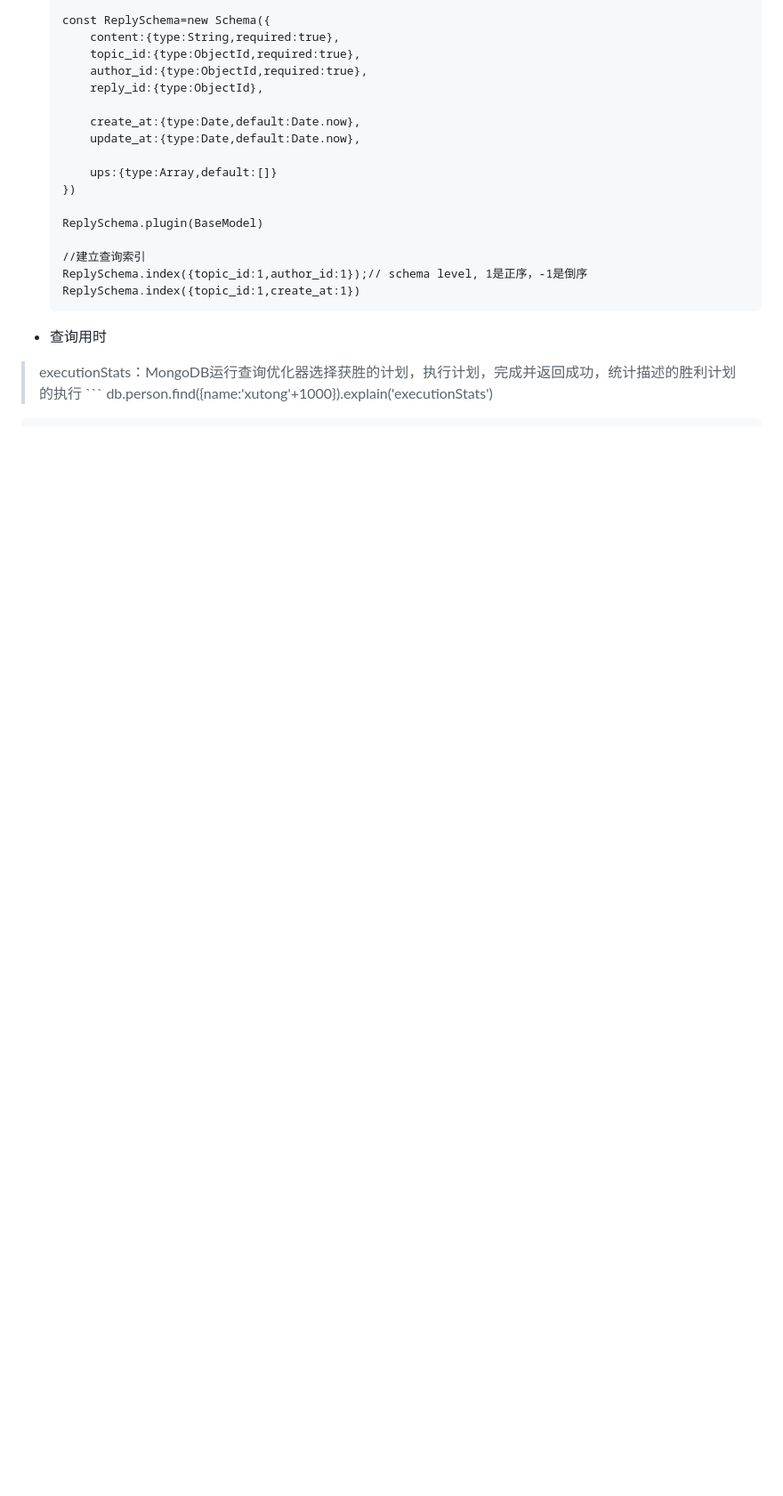
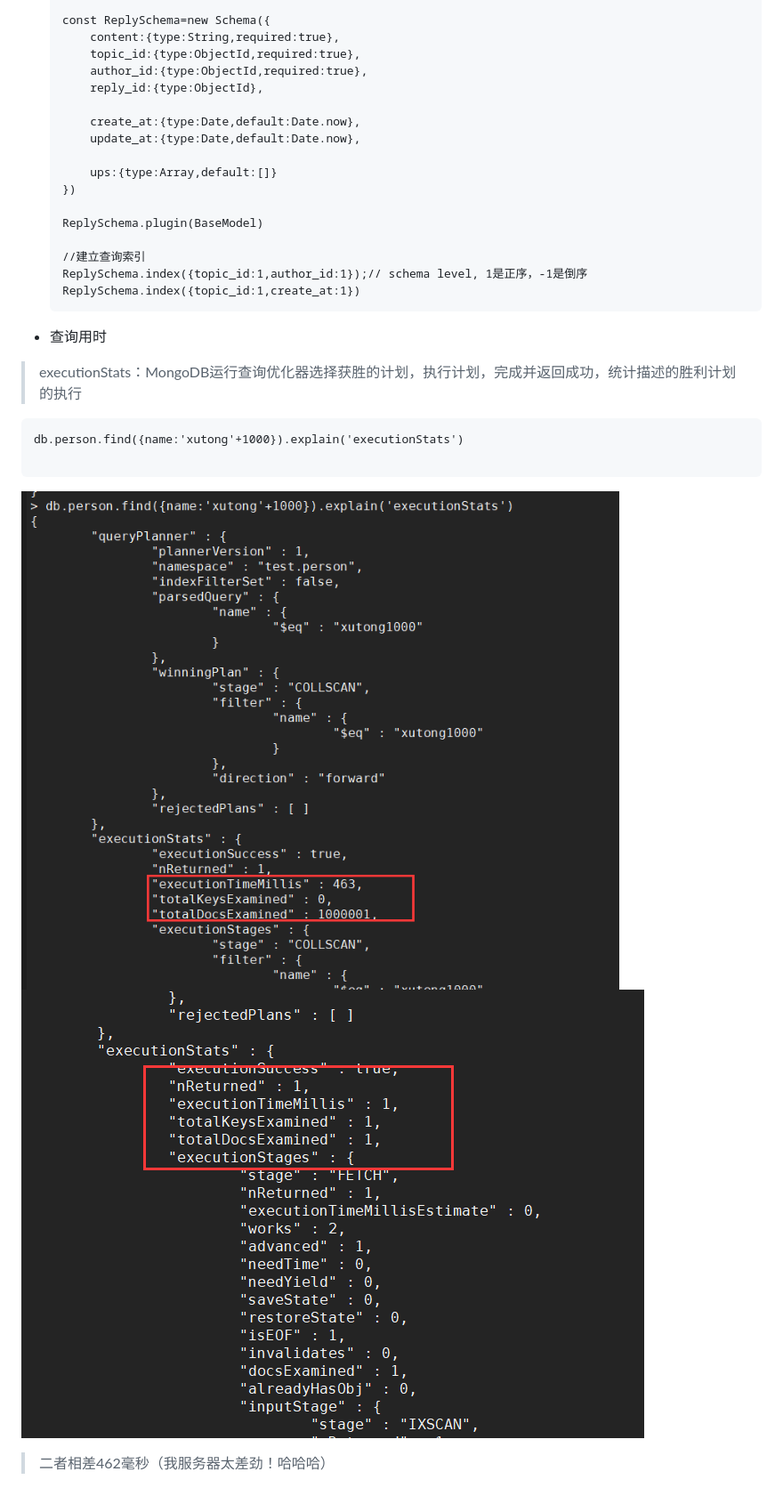
Before and after one commit to Composur/resume, a Markdown page: blog/MongoDB.md, the part around the change. Shown: that part at 89% size. GitHub-like rendering; pictures changed too: blog/img/MongoDB_indexAfter.jpg (added), blog/img/MongoDB_indexBeFore.jpg (added); blank space fills up the shorter version.

Commit message:
MongoDB index

````diff
--- a/blog/MongoDB.md
+++ b/blog/MongoDB.md
@@ -97,7 +97,13 @@ db.getCollection('userdashboards').find({'_id':ObjectId("59fa7515b7cc5588cadffad
 	```
 + 查询用时
 > executionStats：MongoDB运行查询优化器选择获胜的计划，执行计划，完成并返回成功，统计描述的胜利计划的执行
-	```
-	db.person.find({name:'xutong'+1000}).explain('executionStats')
 
-	```
+```
+db.person.find({name:'xutong'+1000}).explain('executionStats')
+
+```
+
+![建立索引前](./img/MongoDB_indexBeFore.jpg)
+![建立索引后](./img/MongoDB_indexAfter.jpg)
+
+> 二者相差462毫秒（我服务器太差劲！哈哈哈）
````
